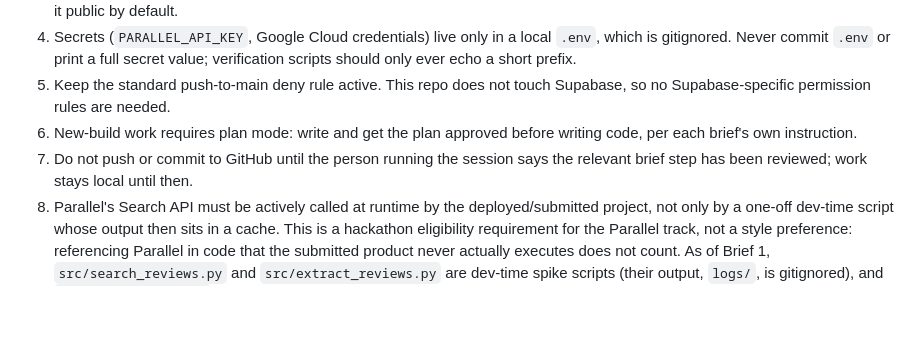
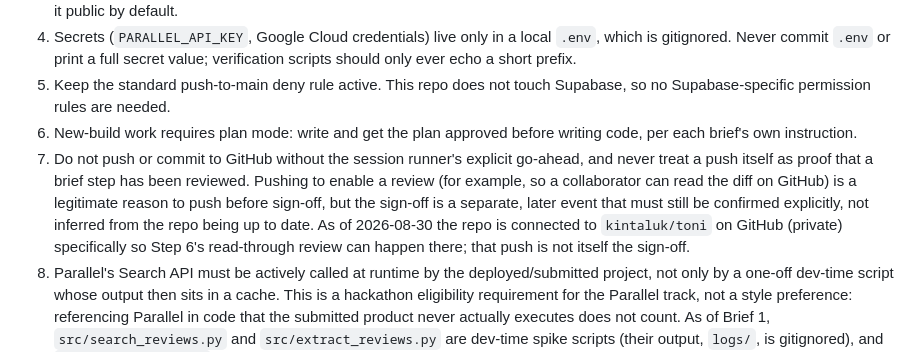
Before and after one commit to kintaluk/toni, a Markdown page: CLAUDE.md, the part around the change. Rendered like a GitHub page; blank space fills up the shorter version.

Commit message:
Clarify rule 7: pushing to enable review isn't the review itself
Step 6 sign-off (Nate/Tina read-through) was still open when the repo
was connected to GitHub on 2026-08-30. Makes explicit that the push
was to enable that review, not a substitute for it.

```diff
--- a/CLAUDE.md
+++ b/CLAUDE.md
@@ -16,7 +16,7 @@ The repo is at an early scaffold stage. Work is specified brief by brief in root
 4. Secrets (`PARALLEL_API_KEY`, Google Cloud credentials) live only in a local `.env`, which is gitignored. Never commit `.env` or print a full secret value; verification scripts should only ever echo a short prefix.
 5. Keep the standard push-to-main deny rule active. This repo does not touch Supabase, so no Supabase-specific permission rules are needed.
 6. New-build work requires plan mode: write and get the plan approved before writing code, per each brief's own instruction.
-7. Do not push or commit to GitHub until the person running the session says the relevant brief step has been reviewed; work stays local until then.
+7. Do not push or commit to GitHub without the session runner's explicit go-ahead, and never treat a push itself as proof that a brief step has been reviewed. Pushing to enable a review (for example, so a collaborator can read the diff on GitHub) is a legitimate reason to push before sign-off, but the sign-off is a separate, later event that must still be confirmed explicitly, not inferred from the repo being up to date. As of 2026-08-30 the repo is connected to `kintaluk/toni` on GitHub (private) specifically so Step 6's read-through review can happen there; that push is not itself the sign-off.
 8. Parallel's Search API must be actively called at runtime by the deployed/submitted project, not only by a one-off dev-time script whose output then sits in a cache. This is a hackathon eligibility requirement for the Parallel track, not a style preference: referencing Parallel in code that the submitted product never actually executes does not count. As of Brief 1, `src/search_reviews.py` and `src/extract_reviews.py` are dev-time spike scripts (their output, `logs/`, is gitignored), and `src/score_rubric.py` makes no Parallel calls of its own, it only reads the cached extract log. Brief 2 onward must not simply widen this same batch-backfill pattern to more films; the eventual agent (Brief 4) needs to call `client.search()`/`client.extract()` live as part of an actual user session, with caching layered on top as an optimisation, not as the only mechanism. Treat this as a required input to Brief 2's plan, not an optional nice-to-have.
 
 ## Stack
```
